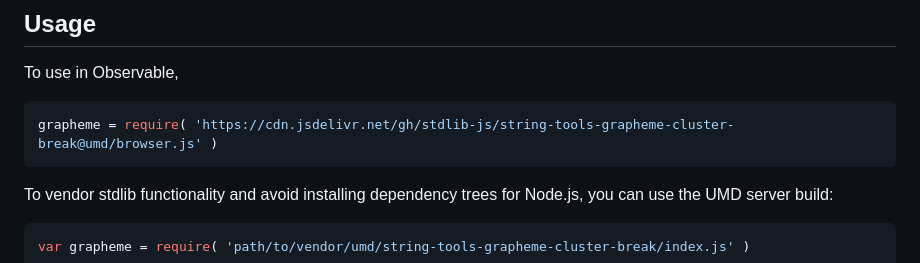
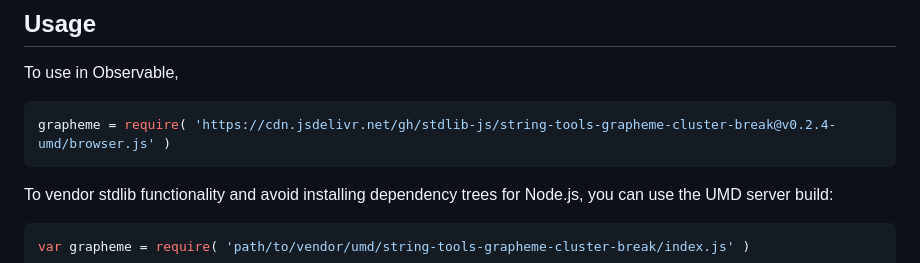
Before and after one commit to stdlib-js/string-tools-grapheme-cluster-break, a Markdown page: README.md, the part around one of its changes. Drawn GitHub-style.

Commit message:
Update README.md for UMD bundle v0.2.4

````diff
--- a/README.md
+++ b/README.md
@@ -54,7 +54,7 @@ limitations under the License.
 To use in Observable,
 
 ```javascript
-grapheme = require( 'https://cdn.jsdelivr.net/gh/stdlib-js/string-tools-grapheme-cluster-break@umd/browser.js' )
+grapheme = require( 'https://cdn.jsdelivr.net/gh/stdlib-js/string-tools-grapheme-cluster-break@v0.2.4-umd/browser.js' )
 ```
 
 To vendor stdlib functionality and avoid installing dependency trees for Node.js, you can use the UMD server build:
````
Also changed, not shown: other parts of README.md (+2 -2 lines).
